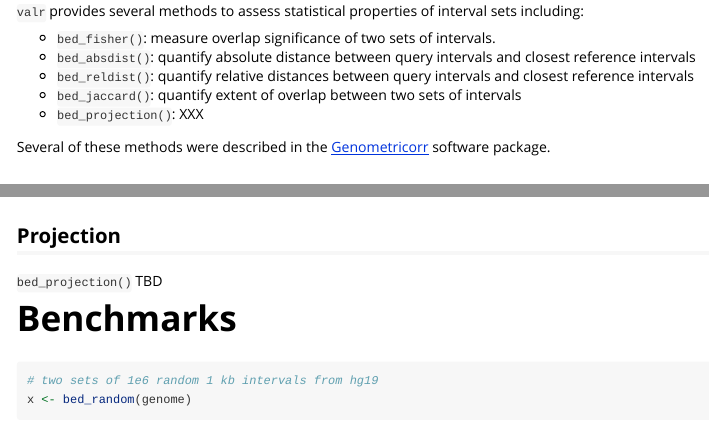
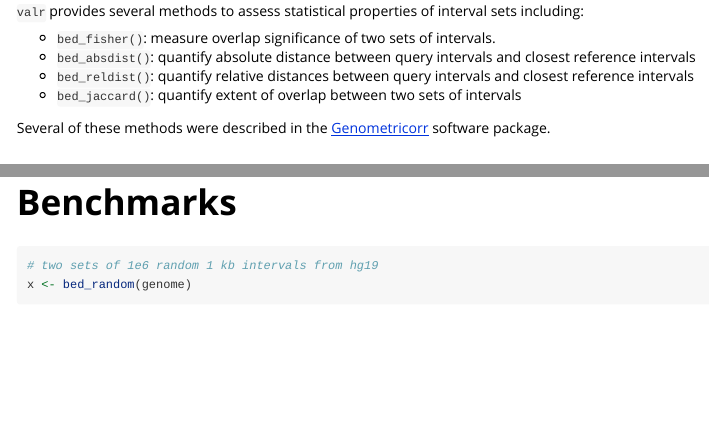
Before and after one commit to rnabioco/valr, an R Markdown document (vignettes/valr.Rmd): the page in a window 1100 px wide, from 10620 px down, and a second part further down, joined at a grey line. Rendered offline with R 4.5, knitr and Pandoc, with nearby package versions; code that draws random numbers runs with fixed seeds of ours; some code elsewhere in the file could not run offline.

Commit message:
remove bed projection for now

````diff
--- a/vignettes/valr.Rmd
+++ b/vignettes/valr.Rmd
@@ -411,7 +411,6 @@ bed_intersect(x, y) %>%
   - `bed_absdist()`: quantify absolute distance between query intervals and closest reference intervals
   - `bed_reldist()`: quantify relative distances between query intervals and closest reference intervals
   - `bed_jaccard()`: quantify extent of overlap between two sets of intervals
-  - `bed_projection()`: XXX
 
 Several of these methods were described in the [Genometricorr][17] software package.
 
@@ -474,6 +473,3 @@ y <- bed_random(genome)
 bed_jaccard(x, y)
 ```
 
-## Projection
-
-`bed_projection()` TBD
````
Also changed, not shown: vignettes/valr.Rmd (4 more changed lines).
